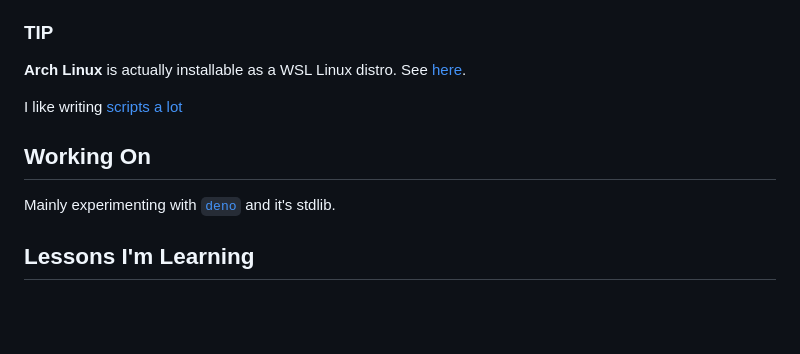
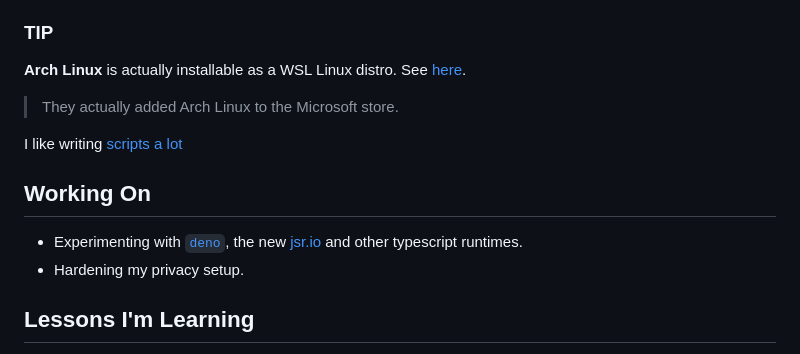
Before and after one commit to awsomesawce/awsomesawce, a Markdown page: README.md, the part around the change. Rendered like a GitHub page; blank space fills up the shorter version.

Commit message:
docs: Update

```diff
--- a/README.md
+++ b/README.md
@@ -61,6 +61,7 @@ I'm currently a cybersecurity engineer in training at [University of Florida][UF
 ### TIP
 
 **Arch Linux** is actually installable as a WSL Linux distro.  See [here](https://learn.microsoft.com/en-us/windows/wsl/install#change-the-default-linux-distribution-installed).
+> They actually added Arch Linux to the Microsoft store.
 
 
 I like writing [scripts](https://github.com/awsomesawce/my-python-scripts) [a](https://github/awsomesawce/my-dotfiles) [lot](https://github.com/awsomesawce/scripts-pwsh)
@@ -68,7 +69,8 @@ I like writing [scripts](https://github.com/awsomesawce/my-python-scripts) [a](h
 
 ## Working On
 
-Mainly experimenting with [`deno`](https://deno.land/std) and it's stdlib.
+- Experimenting with [`deno`](https://deno.land/std), the new [jsr.io](https://jsr.io) and other typescript runtimes.
+- Hardening my privacy setup.
 
 ## Lessons I'm Learning
 
```
